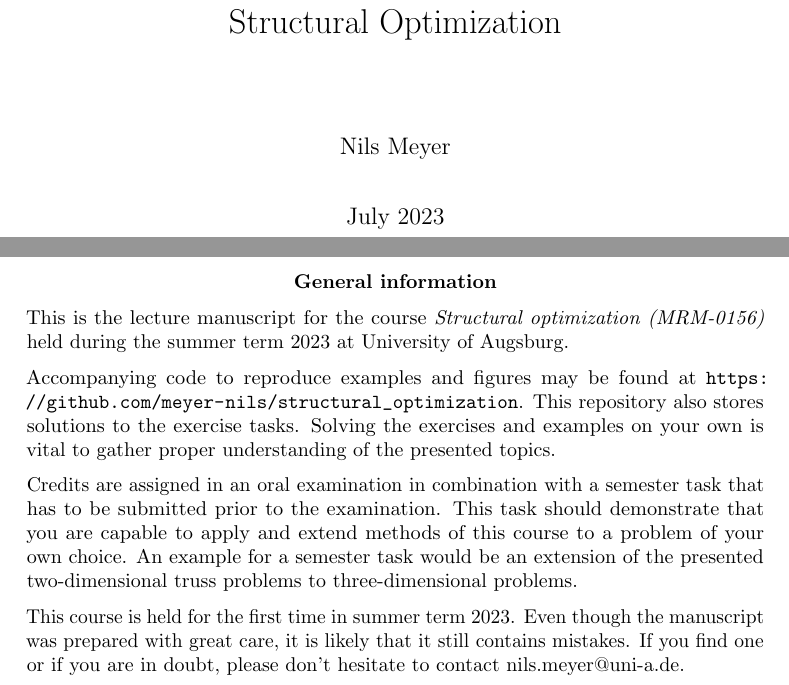
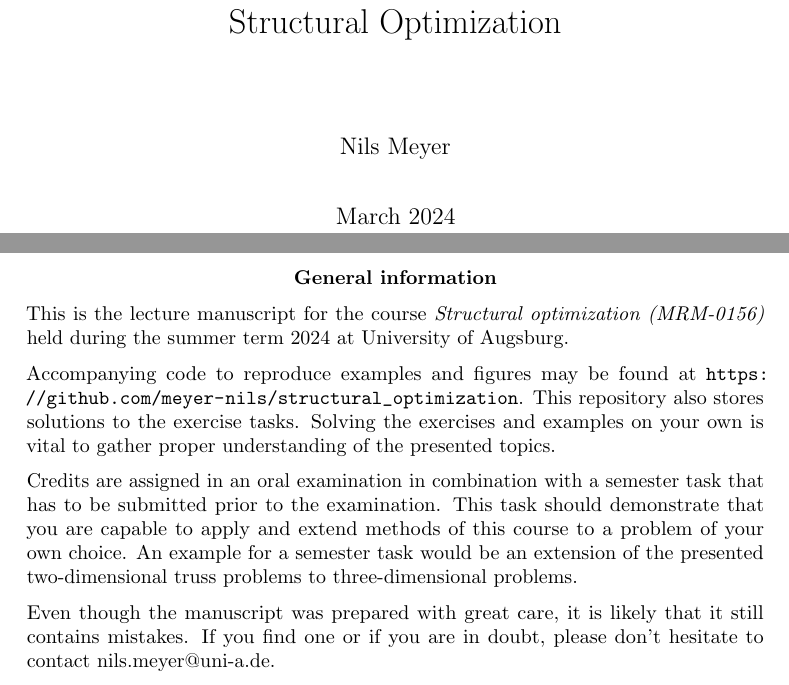
Before and after one commit to meyer-nils/structural_optimization, a LaTeX thesis (main.tex): two parts of pages 1 and 2 of 82, joined at a grey line, cut so that both start at the same text. Compiled offline with pdfLaTeX.

Commit message:
Update abstract.

```diff
--- a/main.tex
+++ b/main.tex
@@ -47,20 +47,20 @@
 
 \title{Structural Optimization}
 \author{Nils Meyer}
-\date{July 2023}
+\date{March 2024}
 
 \begin{document}
 
 \maketitle
 
 \begin{abstract}
-    This is the lecture manuscript for the course \emph{Structural optimization (MRM-0156)} held during the summer term 2023 at University of Augsburg.
+    This is the lecture manuscript for the course \emph{Structural optimization (MRM-0156)} held during the summer term 2024 at University of Augsburg.
 
     Accompanying code to reproduce examples and figures may be found at \url{https://github.com/meyer-nils/structural_optimization}. This repository also stores solutions to the exercise tasks. Solving the exercises and examples on your own is vital to gather proper understanding of the presented topics.
 
     Credits are assigned in an oral examination in combination with a semester task that has to be submitted prior to the examination. This task should demonstrate that you are capable to apply and extend methods of this course to a problem of your own choice. An example for a semester task would be an extension of the presented two-dimensional truss problems to three-dimensional problems.
 
-    This course is held for the first time in summer term 2023. Even though the manuscript was prepared with great care, it is likely that it still contains mistakes. If you find one or if you are in doubt, please don't hesitate to contact \href{mailto:nils.meyer@uni-a.de}{nils.meyer@uni-a.de}.
+    Even though the manuscript was prepared with great care, it is likely that it still contains mistakes. If you find one or if you are in doubt, please don't hesitate to contact \href{mailto:nils.meyer@uni-a.de}{nils.meyer@uni-a.de}.
 \end{abstract}
 
 \setcounter{tocdepth}{1}
```
